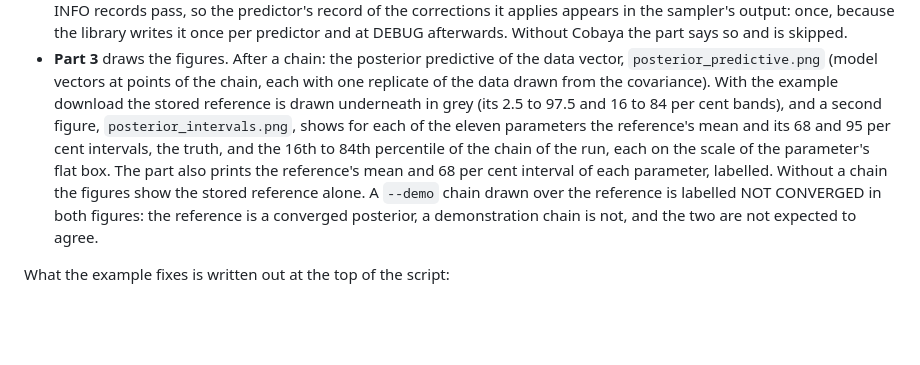
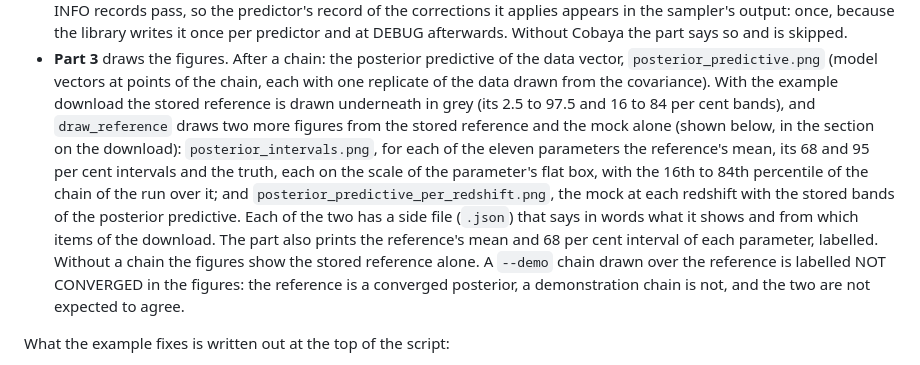
Before and after one commit to jibanCat/hcd_priya, a Markdown page: docs/likelihood.md, the part around one of its changes. GitHub-like rendering; blank space fills up the shorter version.

```diff
--- a/docs/likelihood.md
+++ b/docs/likelihood.md
@@ -228,12 +228,15 @@ third runs on a model and a mock of your own, and then has no stored reference.
 - **Part 3** draws the figures. After a chain: the posterior predictive of the data vector, `posterior_predictive.png`
   (model vectors at points of the chain, each with one replicate of the data drawn from the covariance). With the
   example download the stored reference is drawn underneath in grey (its 2.5 to 97.5 and 16 to 84 per cent bands),
-  and a second figure, `posterior_intervals.png`, shows for each of the eleven parameters the reference's mean and
-  its 68 and 95 per cent intervals, the truth, and the 16th to 84th percentile of the chain of the run, each on the
-  scale of the parameter's flat box. The part also prints the reference's mean and 68 per cent interval of each
-  parameter, labelled. Without a chain the figures show the stored reference alone. A `--demo` chain drawn over
-  the reference is labelled NOT CONVERGED in both figures: the reference is a converged posterior, a demonstration
-  chain is not, and the two are not expected to agree.
+  and `draw_reference` draws two more figures from the stored reference and the mock alone (shown below, in the
+  section on the download): `posterior_intervals.png`, for each of the eleven parameters the reference's mean, its
+  68 and 95 per cent intervals and the truth, each on the scale of the parameter's flat box, with the 16th to 84th
+  percentile of the chain of the run over it; and `posterior_predictive_per_redshift.png`, the mock at each
+  redshift with the stored bands of the posterior predictive. Each of the two has a side file (`.json`) that says
+  in words what it shows and from which items of the download. The part also prints the reference's mean and 68
+  per cent interval of each parameter, labelled. Without a chain the figures show the stored reference alone. A
+  `--demo` chain drawn over the reference is labelled NOT CONVERGED in the figures: the reference is a converged
+  posterior, a demonstration chain is not, and the two are not expected to agree.
 
 What the example fixes is written out at the top of the script:
 
```
Also changed, not shown: other parts of docs/likelihood.md (+17 -0 lines), docs/figures/mock_recovery/posterior_intervals.png (added), docs/figures/mock_recovery/posterior_predictive_per_redshift.png (added), 4 other files.
